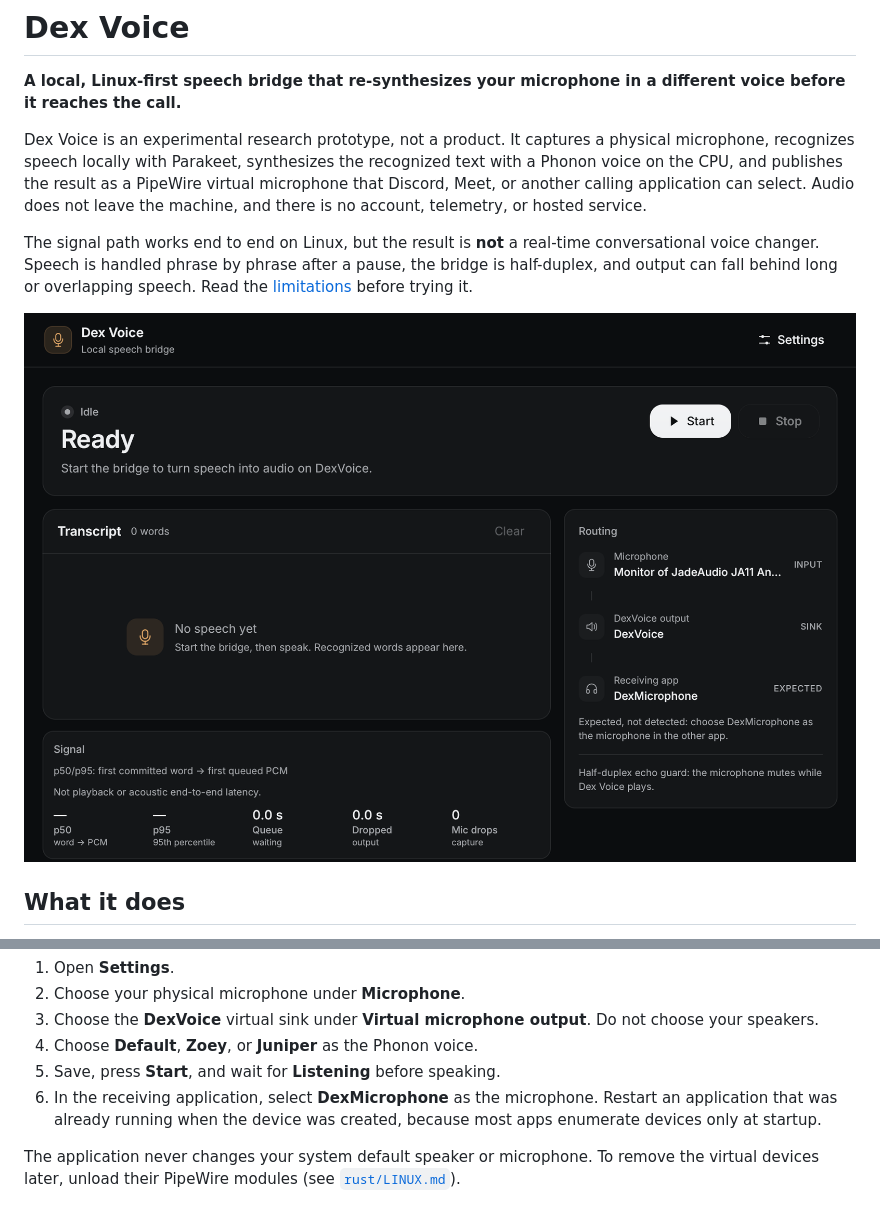
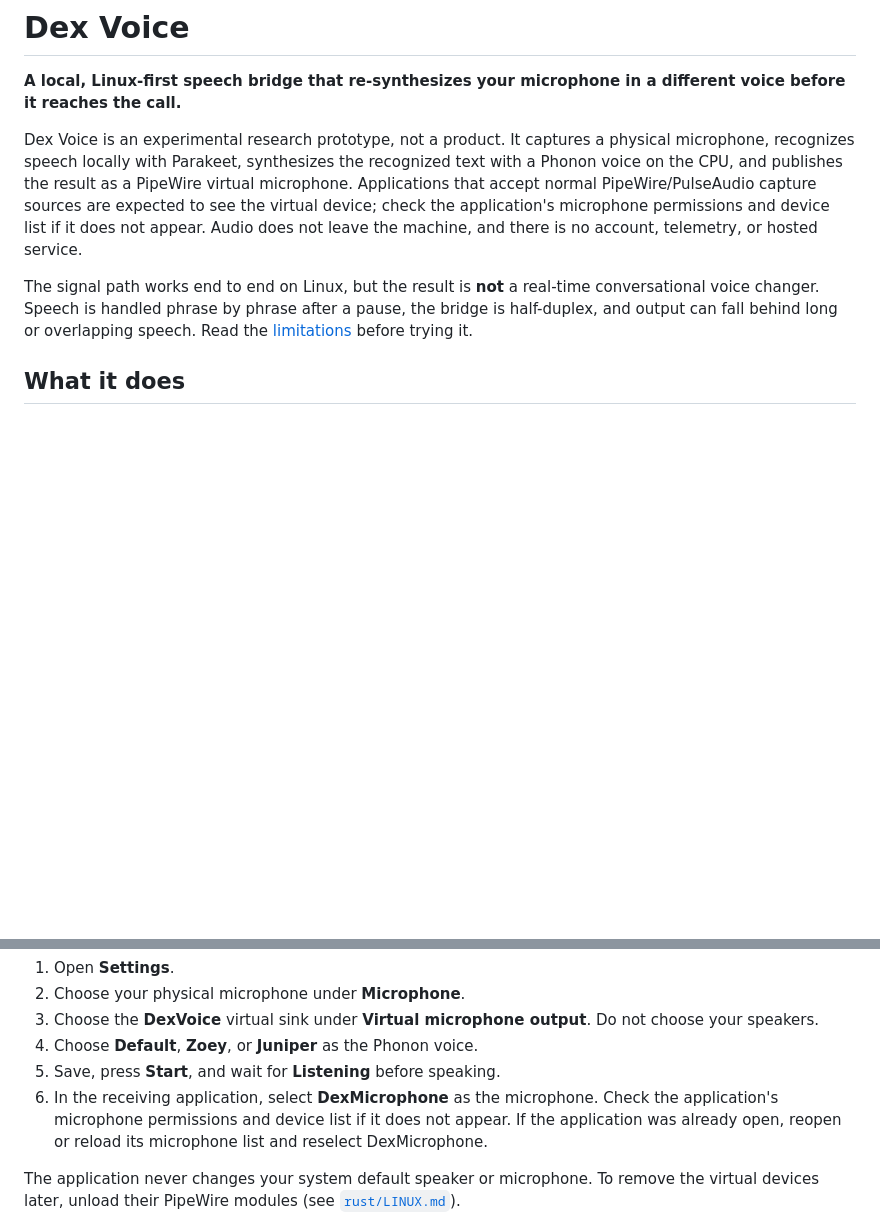
Before and after one commit to Sidharth-Singh10/dex-voice, a Markdown page: README.md, 2 parts joined by grey strips. Drawn GitHub-style; pictures changed too: docs/screenshots/desktop-idle.png; blank space fills up the shorter version.

```diff
--- a/README.md
+++ b/README.md
@@ -4,16 +4,16 @@
 
 Dex Voice is an experimental research prototype, not a product. It captures a physical
 microphone, recognizes speech locally with Parakeet, synthesizes the recognized text with
-a Phonon voice on the CPU, and publishes the result as a PipeWire virtual microphone that
-Discord, Meet, or another calling application can select. Audio does not leave the machine,
-and there is no account, telemetry, or hosted service.
+a Phonon voice on the CPU, and publishes the result as a PipeWire virtual microphone.
+Applications that accept normal PipeWire/PulseAudio capture sources are expected to see
+the virtual device; check the application's microphone permissions and device list if it
+does not appear. Audio does not leave the machine, and there is no account, telemetry, or
+hosted service.
 
 The signal path works end to end on Linux, but the result is **not** a real-time
 conversational voice changer. Speech is handled phrase by phrase after a pause, the bridge
 is half-duplex, and output can fall behind long or overlapping speech. Read the
 [limitations](#limitations) before trying it.
-
-![Dex Voice desktop application, idle](docs/screenshots/desktop-idle.png)
 
 ## What it does
 
@@ -155,9 +162,10 @@ In the application:
    your speakers.
 4. Choose **Default**, **Zoey**, or **Juniper** as the Phonon voice.
 5. Save, press **Start**, and wait for **Listening** before speaking.
-6. In the receiving application, select **DexMicrophone** as the microphone. Restart an
-   application that was already running when the device was created, because most apps
-   enumerate devices only at startup.
+6. In the receiving application, select **DexMicrophone** as the microphone. Check the
+   application's microphone permissions and device list if it does not appear. If the
+   application was already open, reopen or reload its microphone list and reselect
+   DexMicrophone.
 
 The application never changes your system default speaker or microphone. To remove the
 virtual devices later, unload their PipeWire modules (see [`rust/LINUX.md`](rust/LINUX.md)).
```
Also changed, not shown: other parts of README.md (+19 -12 lines), docs/screenshots/desktop-failed.png, docs/screenshots/desktop-listening.png (deleted), docs/screenshots/desktop-settings.png, docs/screenshots/desktop-speaking.png.
